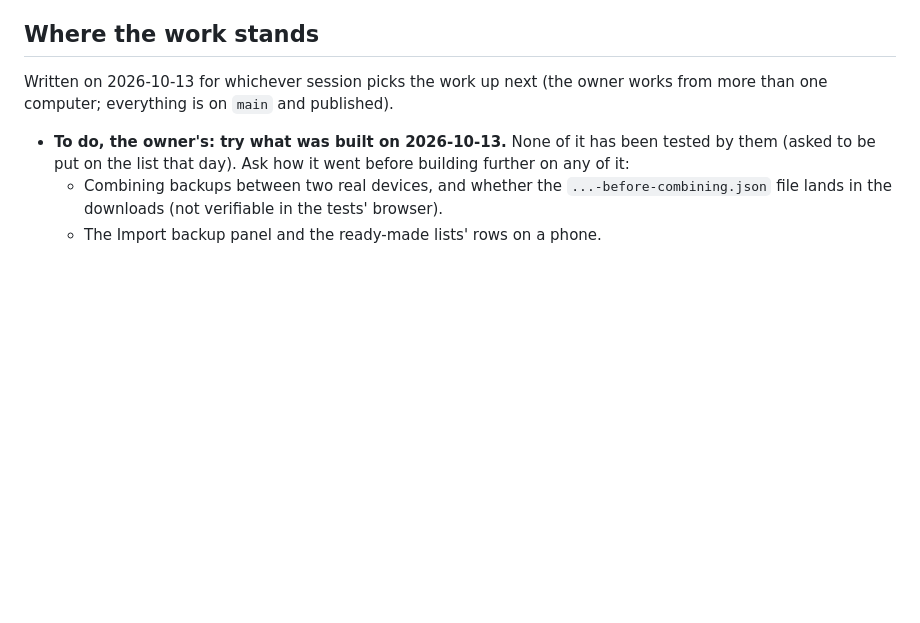
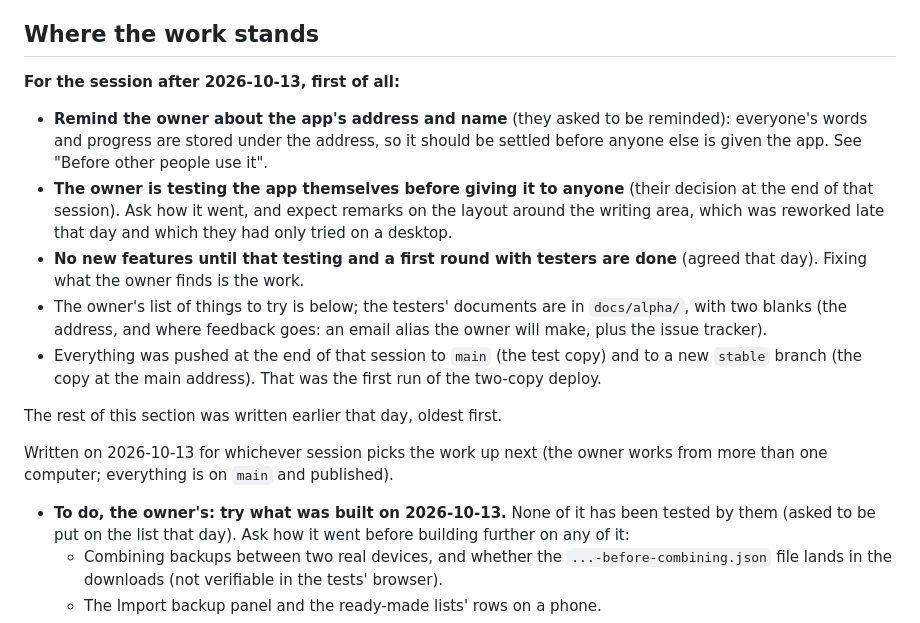
Before and after one commit to BunnyApocalypse/yutu-chinese, a Markdown page: CLAUDE.md, the part around the change. Drawn GitHub-style; blank space fills up the shorter version.

Commit message:
Note where the work stands for the next session
Co-Authored-By: Claude Opus 5.5 <noreply@anthropic.com>

```diff
--- a/CLAUDE.md
+++ b/CLAUDE.md
@@ -555,6 +555,16 @@ A review by Claude on 2026-10-13 of what having testers changes; the decisions a
 
 ## Where the work stands
 
+**For the session after 2026-10-13, first of all:**
+
+- **Remind the owner about the app's address and name** (they asked to be reminded): everyone's words and progress are stored under the address, so it should be settled before anyone else is given the app. See "Before other people use it".
+- **The owner is testing the app themselves before giving it to anyone** (their decision at the end of that session). Ask how it went, and expect remarks on the layout around the writing area, which was reworked late that day and which they had only tried on a desktop.
+- **No new features until that testing and a first round with testers are done** (agreed that day). Fixing what the owner finds is the work.
+- The owner's list of things to try is below; the testers' documents are in `docs/alpha/`, with two blanks (the address, and where feedback goes: an email alias the owner will make, plus the issue tracker).
+- Everything was pushed at the end of that session to `main` (the test copy) and to a new `stable` branch (the copy at the main address). That was the first run of the two-copy deploy.
+
+The rest of this section was written earlier that day, oldest first.
+
 Written on 2026-10-13 for whichever session picks the work up next (the owner works from more than one computer; everything is on `main` and published).
 
 - **To do, the owner's: try what was built on 2026-10-13.** None of it has been tested by them (asked to be put on the list that day). Ask how it went before building further on any of it:
```
